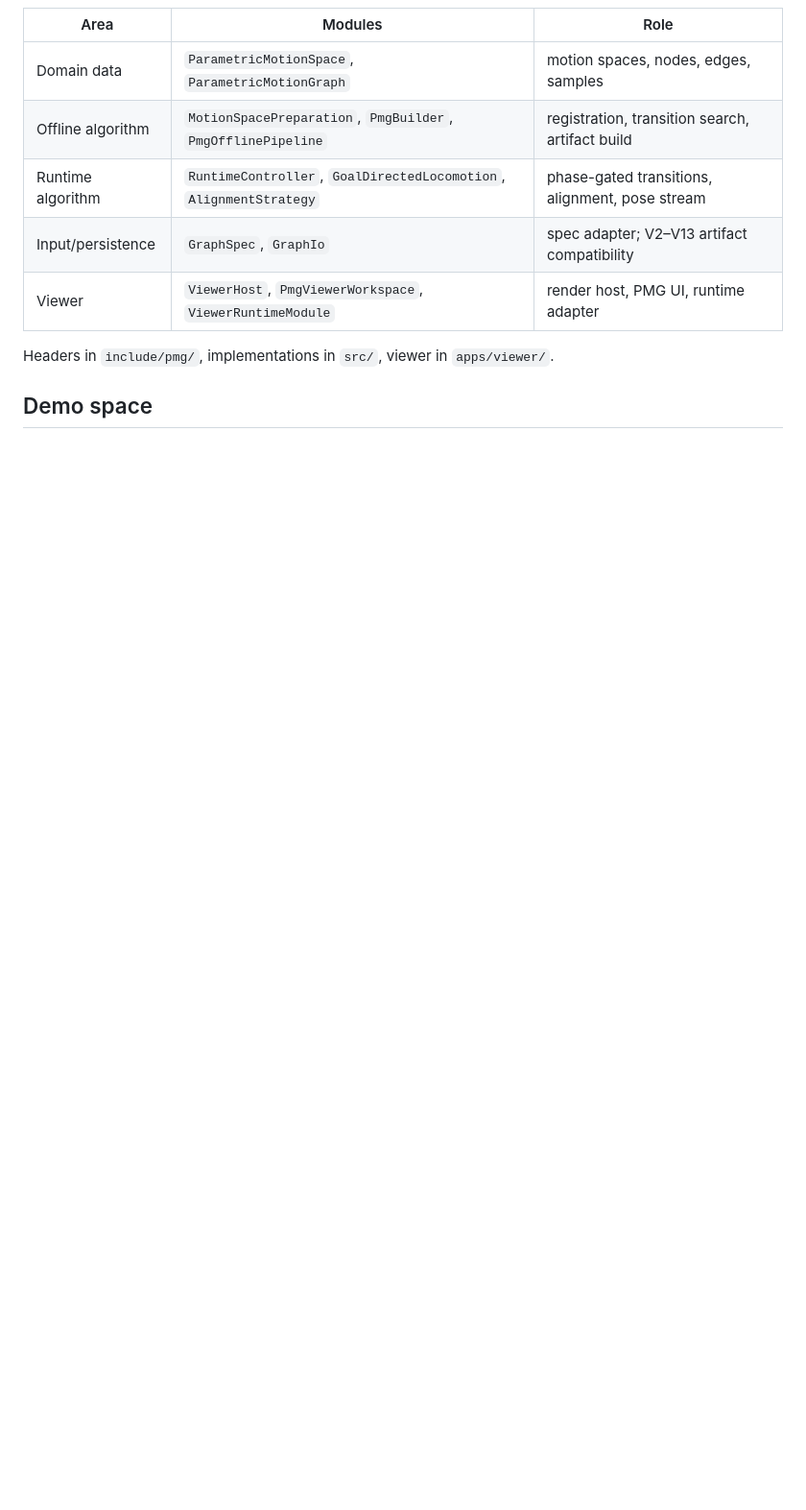
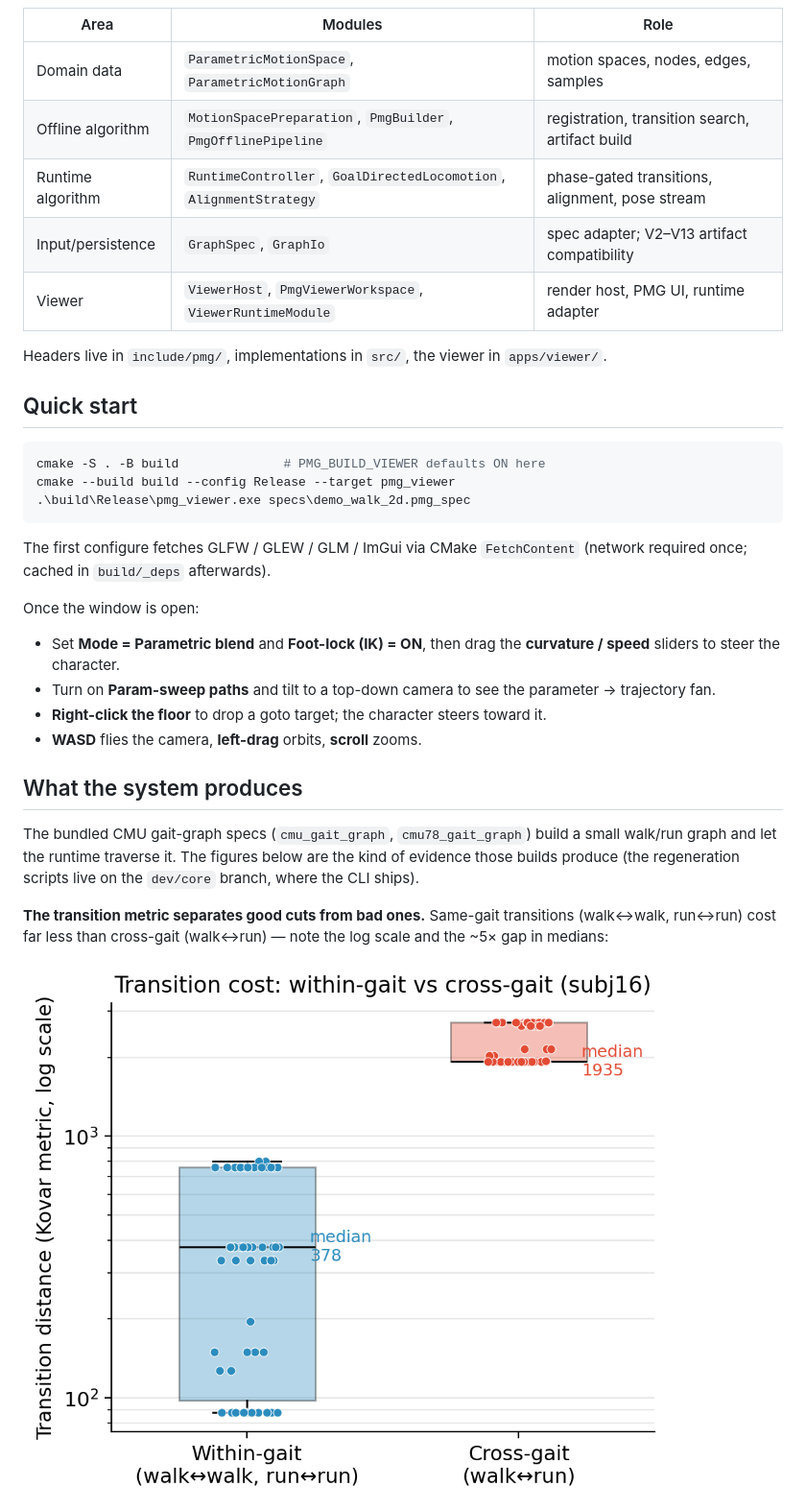
Before and after one commit to n01r1r/ParametricMotionGraphs, a Markdown page: README.md, the part around one of its changes. Shown at 96% size. Rendered like a GitHub page; pictures changed too: docs/figures/transition_distance_within_vs_cross.png (added); blank space fills up the shorter version.

````diff
--- a/README.md
+++ b/README.md
@@ -49,6 +39,40 @@ camera shows the parameter→trajectory fan.
 | Input/persistence | `GraphSpec`, `GraphIo` | spec adapter; V2–V13 artifact compatibility |
 | Viewer | `ViewerHost`, `PmgViewerWorkspace`, `ViewerRuntimeModule` | render host, PMG UI, runtime adapter |
 
-Headers in `include/pmg/`, implementations in `src/`, viewer in `apps/viewer/`.
+Headers live in `include/pmg/`, implementations in `src/`, the viewer in
+`apps/viewer/`.
 
-## Demo space
+## Quick start
+
+```powershell
+cmake -S . -B build              # PMG_BUILD_VIEWER defaults ON here
+cmake --build build --config Release --target pmg_viewer
+.\build\Release\pmg_viewer.exe specs\demo_walk_2d.pmg_spec
+```
+
+The first configure fetches GLFW / GLEW / GLM / ImGui via CMake `FetchContent`
+(network required once; cached in `build/_deps` afterwards).
+
+Once the window is open:
+
+- Set **Mode = Parametric blend** and **Foot-lock (IK) = ON**, then drag the
+  **curvature / speed** sliders to steer the character.
+- Turn on **Param-sweep paths** and tilt to a top-down camera to see the
+  parameter → trajectory fan.
+- **Right-click the floor** to drop a goto target; the character steers toward it.
+- **WASD** flies the camera, **left-drag** orbits, **scroll** zooms.
+
+## What the system produces
+
+The bundled CMU gait-graph specs (`cmu_gait_graph`, `cmu78_gait_graph`) build a
+small walk/run graph and let the runtime traverse it. The figures below are the
+kind of evidence those builds produce (the regeneration scripts live on the
+`dev/core` branch, where the CLI ships).
+
+**The transition metric separates good cuts from bad ones.** Same-gait
+transitions (walk↔walk, run↔run) cost far less than cross-gait (walk↔run) — note
+the log scale and the ~5× gap in medians:
+
+![Transition cost within-gait vs cross-gait for subject 16: median 378 vs 1935
+on a log scale](docs/figures/transition_distance_within_vs_cross.png)
+
````
Also changed, not shown: other parts of README.md (+40 -36 lines), docs/figures/edge_acceptance_subj16.png (added), docs/figures/root_trajectory_subj78.png (added), docs/figures/slide11_architecture_centered.png (added).
